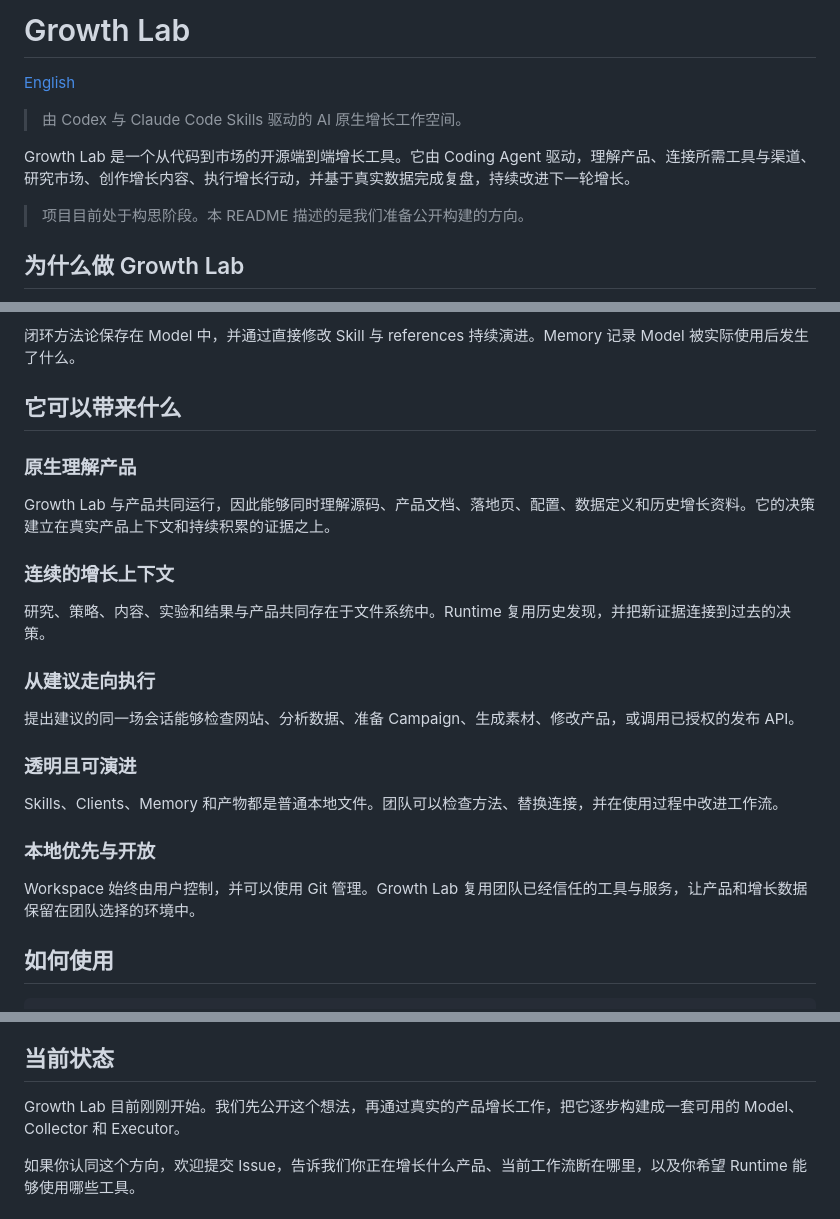
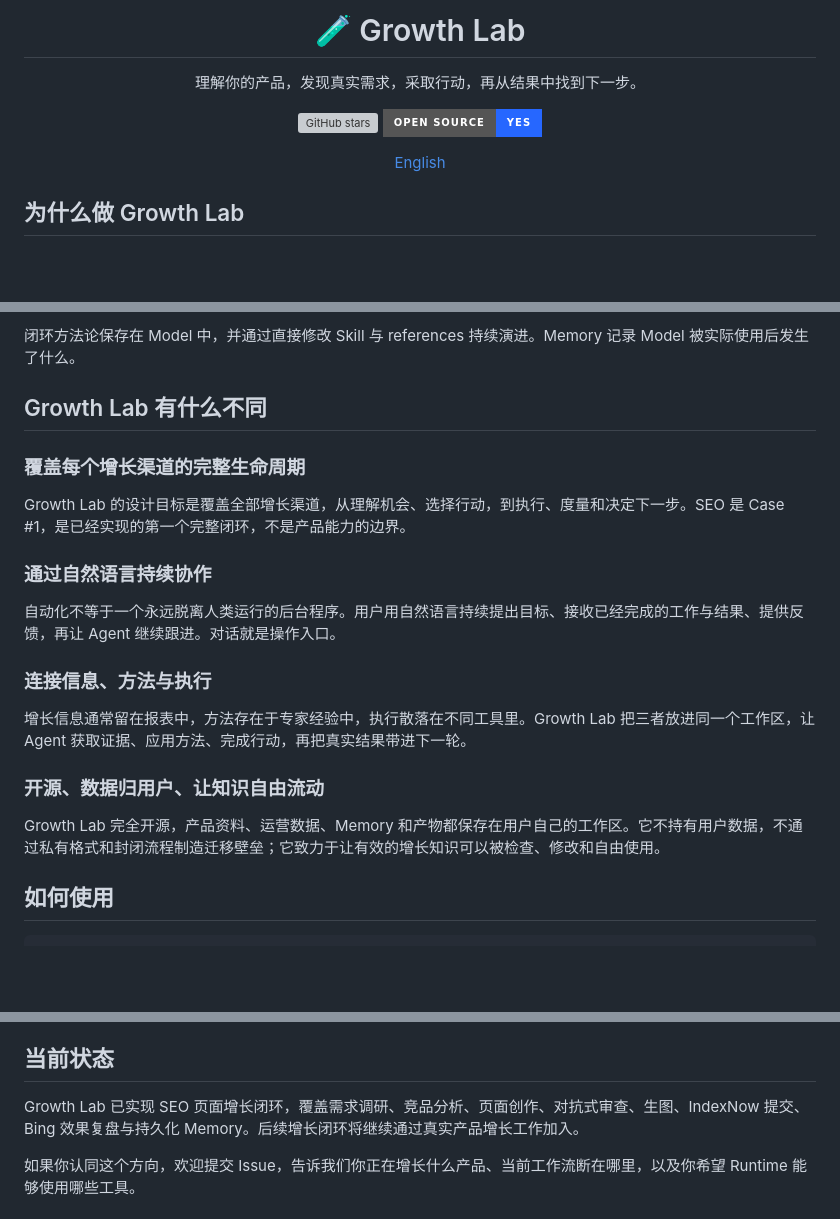
Before and after one commit to tsingyuai/growth-lab, a Markdown page: README.zh-CN.md, 3 parts joined by grey strips. GitHub-like rendering; badges without logos; blank space fills up the shorter version; grey boxes are pictures that could not be loaded.

```diff
--- a/README.zh-CN.md
+++ b/README.zh-CN.md
@@ -1,12 +1,15 @@
-# Growth Lab
+<div align="center">
+
+# 🧪 Growth Lab
+
+<p>理解你的产品，发现真实需求，采取行动，再从结果中找到下一步。</p>
+
+[![GitHub stars](https://img.shields.io/github/stars/tsingyuai/growth-lab?style=for-the-badge&logo=github&color=071a2b)](https://github.com/tsingyuai/growth-lab/stargazers)
+[![开源](https://img.shields.io/badge/OPEN_SOURCE-YES-2667FF?style=for-the-badge)](https://github.com/tsingyuai/growth-lab)
 
 [English](README.md)
 
-> 由 Codex 与 Claude Code Skills 驱动的 AI 原生增长工作空间。
-
-Growth Lab 是一个从代码到市场的开源端到端增长工具。它由 Coding Agent 驱动，理解产品、连接所需工具与渠道、研究市场、创作增长内容、执行增长行动，并基于真实数据完成复盘，持续改进下一轮增长。
-
-> 项目目前处于构思阶段。本 README 描述的是我们准备公开构建的方向。
+</div>
 
 ## 为什么做 Growth Lab
 
@@ -44,27 +47,23 @@ AI 会话负责控制整个工作流程。
 
 闭环方法论保存在 Model 中，并通过直接修改 Skill 与 references 持续演进。Memory 记录 Model 被实际使用后发生了什么。
 
-## 它可以带来什么
+## Growth Lab 有什么不同
 
-### 原生理解产品
+### 覆盖每个增长渠道的完整生命周期
 
-Growth Lab 与产品共同运行，因此能够同时理解源码、产品文档、落地页、配置、数据定义和历史增长资料。它的决策建立在真实产品上下文和持续积累的证据之上。
+Growth Lab 的设计目标是覆盖全部增长渠道，从理解机会、选择行动，到执行、度量和决定下一步。SEO 是 Case #1，是已经实现的第一个完整闭环，不是产品能力的边界。
 
-### 连续的增长上下文
+### 通过自然语言持续协作
 
-研究、策略、内容、实验和结果与产品共同存在于文件系统中。Runtime 复用历史发现，并把新证据连接到过去的决策。
+自动化不等于一个永远脱离人类运行的后台程序。用户用自然语言持续提出目标、接收已经完成的工作与结果、提供反馈，再让 Agent 继续跟进。对话就是操作入口。
 
-### 从建议走向执行
+### 连接信息、方法与执行
 
-提出建议的同一场会话能够检查网站、分析数据、准备 Campaign、生成素材、修改产品，或调用已授权的发布 API。
+增长信息通常留在报表中，方法存在于专家经验中，执行散落在不同工具里。Growth Lab 把三者放进同一个工作区，让 Agent 获取证据、应用方法、完成行动，再把真实结果带进下一轮。
 
-### 透明且可演进
+### 开源、数据归用户、让知识自由流动
 
-Skills、Clients、Memory 和产物都是普通本地文件。团队可以检查方法、替换连接，并在使用过程中改进工作流。
-
-### 本地优先与开放
-
-Workspace 始终由用户控制，并可以使用 Git 管理。Growth Lab 复用团队已经信任的工具与服务，让产品和增长数据保留在团队选择的环境中。
+Growth Lab 完全开源，产品资料、运营数据、Memory 和产物都保存在用户自己的工作区。它不持有用户数据，不通过私有格式和封闭流程制造迁移壁垒；它致力于让有效的增长知识可以被检查、修改和自由使用。
 
 ## 如何使用
 
@@ -110,7 +109,7 @@ Runtime 会读取已有 Model，建立缺失的产品和市场上下文，调用
 
 ## 当前状态
 
-Growth Lab 目前刚刚开始。我们先公开这个想法，再通过真实的产品增长工作，把它逐步构建成一套可用的 Model、Collector 和 Executor。
+Growth Lab 已实现 SEO 页面增长闭环，覆盖需求调研、竞品分析、页面创作、对抗式审查、生图、IndexNow 提交、Bing 效果复盘与持久化 Memory。后续增长闭环将继续通过真实产品增长工作加入。
 
 如果你认同这个方向，欢迎提交 Issue，告诉我们你正在增长什么产品、当前工作流断在哪里，以及你希望 Runtime 能够使用哪些工具。
 
```
Also changed, not shown: README.md (+19 -20 lines).
